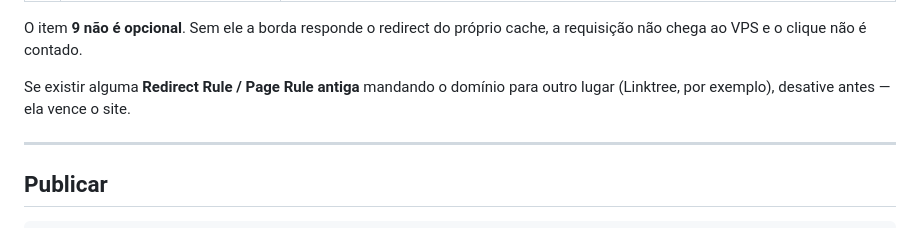
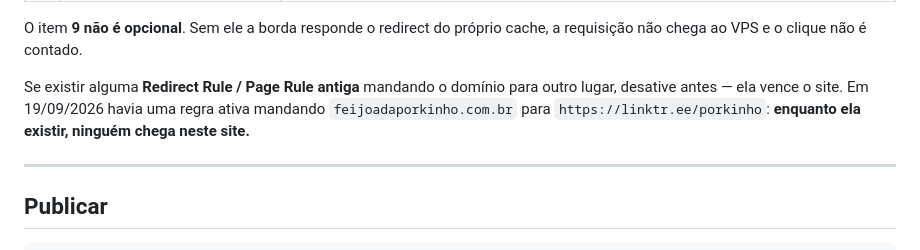
Before and after one commit to danielsmonteiro/site-porkinho, a Markdown page: README.md, the part around one of its changes. Rendered like a GitHub page.

```diff
--- a/README.md
+++ b/README.md
@@ -291,7 +316,9 @@ O item **9 não é opcional**. Sem ele a borda responde o redirect do próprio
 cache, a requisição não chega ao VPS e o clique não é contado.
 
 Se existir alguma **Redirect Rule / Page Rule antiga** mandando o domínio para
-outro lugar (Linktree, por exemplo), desative antes — ela vence o site.
+outro lugar, desative antes — ela vence o site. Em 19/09/2026 havia uma regra
+ativa mandando `feijoadaporkinho.com.br` para `https://linktr.ee/porkinho`:
+**enquanto ela existir, ninguém chega neste site.**
 
 ---
 
```
Also changed, not shown: other parts of README.md (+25 -0 lines).
